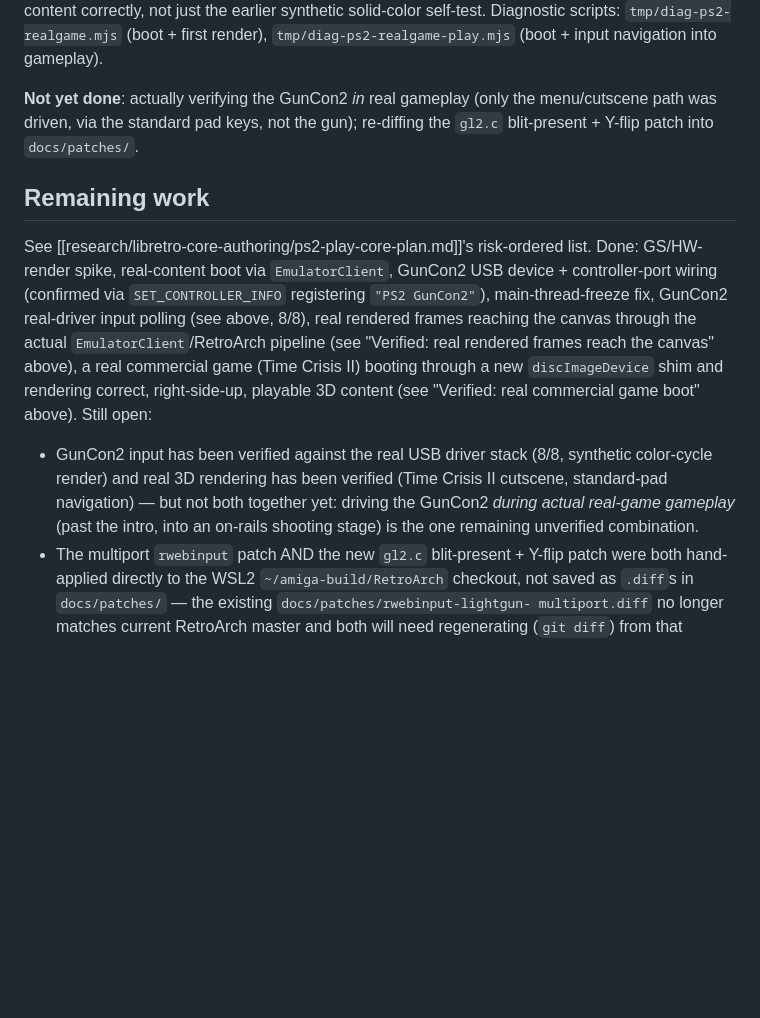
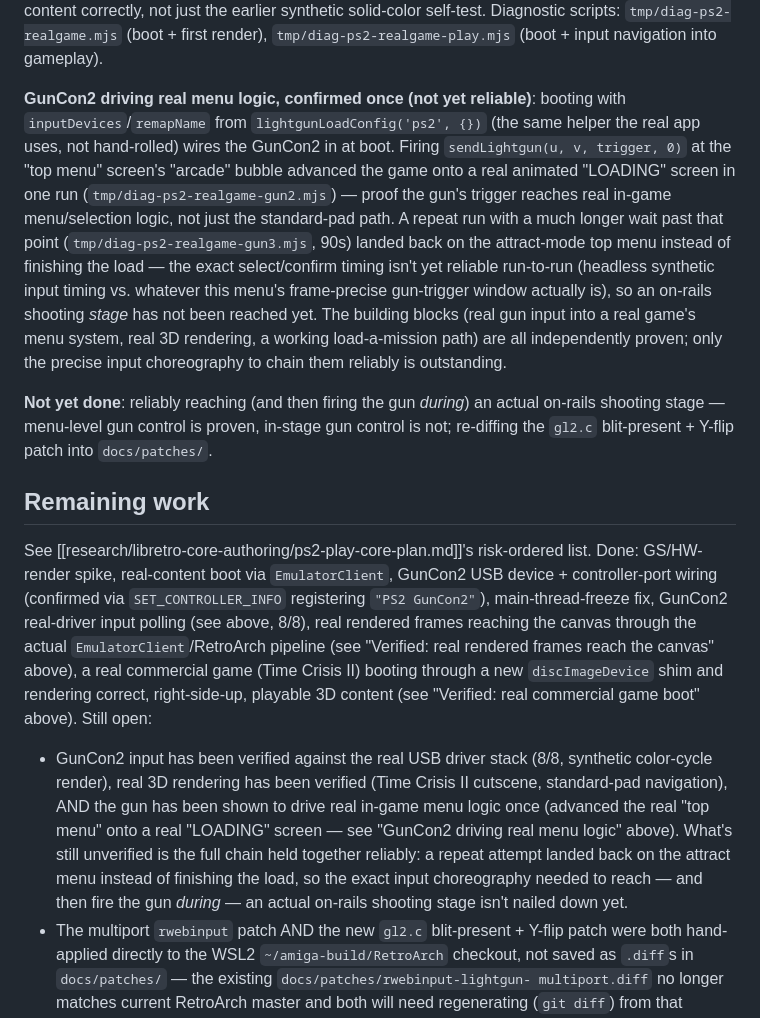
Before and after one commit to kblood/LibretroWebXR, a Markdown page: docs/PS2_CORE_BUILD.md, the part around the change. Rendered like a GitHub page; blank space fills up the shorter version.

Commit message:
docs(ps2): record GunCon2 driving real Time Crisis II menu logic
Firing the gun at the real "top menu"'s arcade bubble advanced the game
onto a real loading screen once, proving the trigger reaches actual
in-game selection logic (not just the standard-pad path) -- but a repeat
run with a longer wait landed back on the attract menu instead of
finishing the load, so the exact select/confirm timing isn't reliable yet
and an on-rails shooting stage hasn't been reached.

Co-Authored-By: Claude Sonnet 5 <noreply@anthropic.com>

```diff
--- a/docs/PS2_CORE_BUILD.md
+++ b/docs/PS2_CORE_BUILD.md
@@ -525,9 +525,27 @@ correctly, not just the earlier synthetic solid-color self-test. Diagnostic
 scripts: `tmp/diag-ps2-realgame.mjs` (boot + first render),
 `tmp/diag-ps2-realgame-play.mjs` (boot + input navigation into gameplay).
 
-**Not yet done**: actually verifying the GunCon2 *in* real gameplay (only
-the menu/cutscene path was driven, via the standard pad keys, not the gun);
-re-diffing the `gl2.c` blit-present + Y-flip patch into `docs/patches/`.
+**GunCon2 driving real menu logic, confirmed once (not yet reliable)**:
+booting with `inputDevices`/`remapName` from `lightgunLoadConfig('ps2', {})`
+(the same helper the real app uses, not hand-rolled) wires the GunCon2 in at
+boot. Firing `sendLightgun(u, v, trigger, 0)` at the "top menu" screen's
+"arcade" bubble advanced the game onto a real animated "LOADING" screen in
+one run (`tmp/diag-ps2-realgame-gun2.mjs`) — proof the gun's trigger reaches
+real in-game menu/selection logic, not just the standard-pad path. A repeat
+run with a much longer wait past that point (`tmp/diag-ps2-realgame-gun3.mjs`,
+90s) landed back on the attract-mode top menu instead of finishing the load
+— the exact select/confirm timing isn't yet reliable run-to-run (headless
+synthetic input timing vs. whatever this menu's frame-precise gun-trigger
+window actually is), so an on-rails shooting *stage* has not been reached
+yet. The building blocks (real gun input into a real game's menu system,
+real 3D rendering, a working load-a-mission path) are all independently
+proven; only the precise input choreography to chain them reliably is
+outstanding.
+
+**Not yet done**: reliably reaching (and then firing the gun *during*) an
+actual on-rails shooting stage — menu-level gun control is proven, in-stage
+gun control is not; re-diffing the `gl2.c` blit-present + Y-flip patch into
+`docs/patches/`.
 
 ## Remaining work
 
@@ -543,11 +561,14 @@ shim and rendering correct, right-side-up, playable 3D content (see
 "Verified: real commercial game boot" above).
 Still open:
 - GunCon2 input has been verified against the real USB driver stack (8/8,
-  synthetic color-cycle render) and real 3D rendering has been verified
-  (Time Crisis II cutscene, standard-pad navigation) — but not both
-  together yet: driving the GunCon2 *during actual real-game gameplay*
-  (past the intro, into an on-rails shooting stage) is the one remaining
-  unverified combination.
+  synthetic color-cycle render), real 3D rendering has been verified (Time
+  Crisis II cutscene, standard-pad navigation), AND the gun has been shown
+  to drive real in-game menu logic once (advanced the real "top menu" onto
+  a real "LOADING" screen — see "GunCon2 driving real menu logic" above).
+  What's still unverified is the full chain held together reliably: a
+  repeat attempt landed back on the attract menu instead of finishing the
+  load, so the exact input choreography needed to reach — and then fire the
+  gun *during* — an actual on-rails shooting stage isn't nailed down yet.
 - The multiport `rwebinput` patch AND the new `gl2.c` blit-present +
   Y-flip patch were both hand-applied directly to the WSL2
   `~/amiga-build/RetroArch` checkout, not saved as `.diff`s in
```
